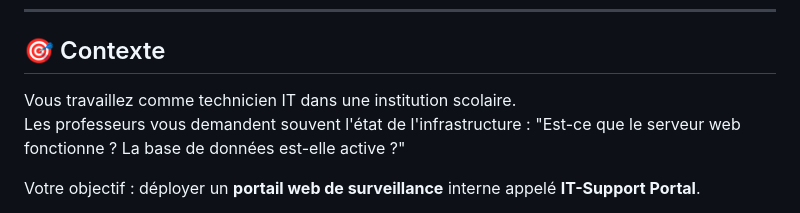
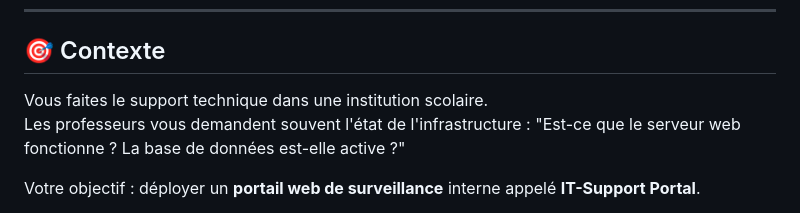
Before and after one commit to didourebai/DockerKubernetes-Avril2026-Labs, a Markdown page: module-01/lab-fil-rouge/README.md, the part around the change. Drawn GitHub-style.

Commit message:
Clarify IT support role in README
Updated the context section to clarify the role of IT support.

```diff
--- a/module-01/lab-fil-rouge/README.md
+++ b/module-01/lab-fil-rouge/README.md
@@ -8,7 +8,7 @@
 
 ## 🎯 Contexte
 
-Vous travaillez comme technicien IT dans une institution scolaire.
+Vous faites le support technique dans une institution scolaire.
 Les professeurs vous demandent souvent l'état de l'infrastructure : "Est-ce que le serveur web fonctionne ? La base de données est-elle active ?"
 
 Votre objectif : déployer un **portail web de surveillance** interne appelé **IT-Support Portal**.
```
